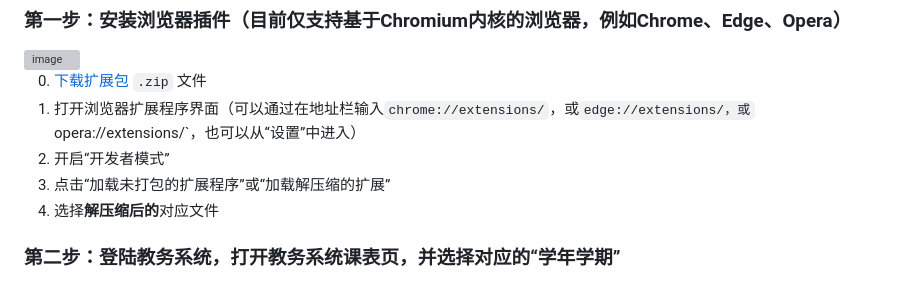
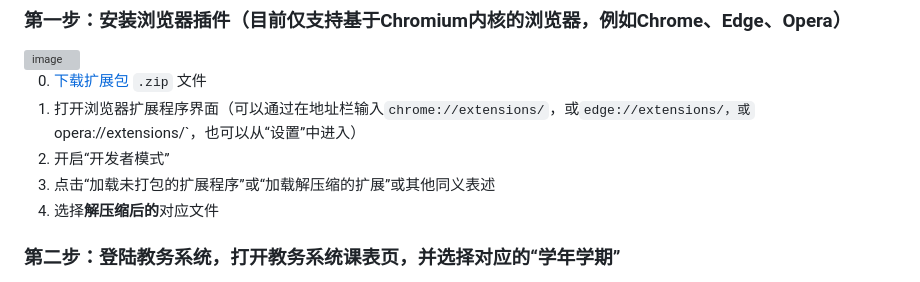
Before and after one commit to ccmu-schedule/schedule, a Markdown page: README.md, the part around the change. Rendered like a GitHub page; grey boxes are pictures that could not be loaded.

```diff
--- a/README.md
+++ b/README.md
@@ -8,7 +8,7 @@
 0. [下载扩展包](https://github.com/ccmu-schedule/extension/releases/latest) `.zip` 文件
 1. 打开浏览器扩展程序界面（可以通过在地址栏输入`chrome://extensions/`，或`edge://extensions/，或`opera://extensions/`，也可以从“设置”中进入）
 2. 开启“开发者模式”
-3. 点击“加载未打包的扩展程序”或“加载解压缩的扩展”
+3. 点击“加载未打包的扩展程序”或“加载解压缩的扩展”或其他同义表述
 4. 选择**解压缩后的**对应文件
 
 
```
